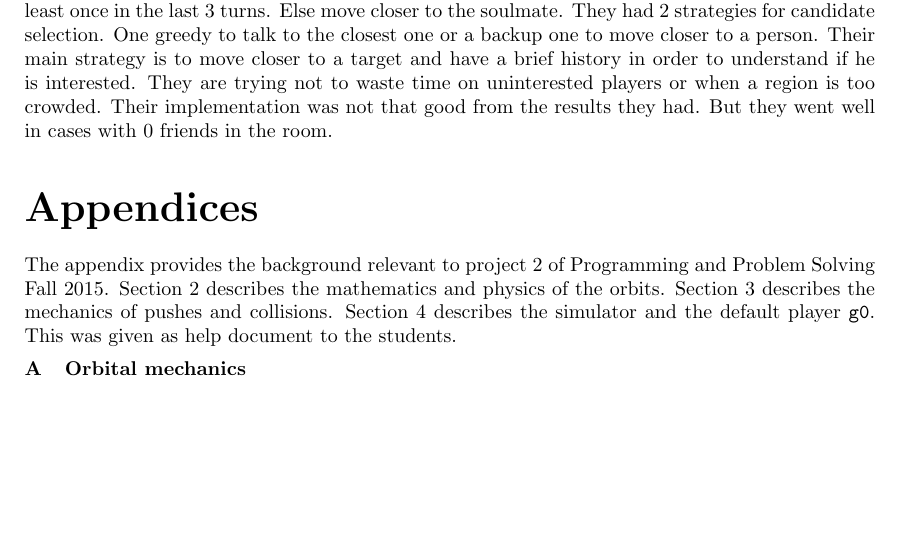
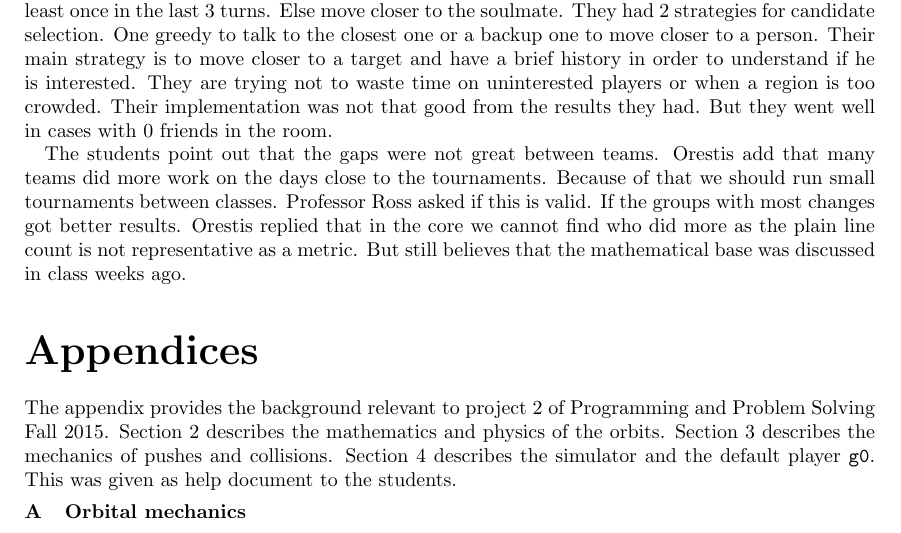
Before and after one commit to gkoloventzos/w4444_report, a LaTeX document (report.tex, which reads project4.tex): part of page 47 of 54, cut so that both start at the same text, the shorter picture padded with empty space. Compiled offline with pdfLaTeX.

Commit message:
last discussion with orestis and group of students

```diff
--- a/project4.tex
+++ b/project4.tex
@@ -550,3 +550,12 @@ order to understand if he is interested. They are trying not to waste time on
 uninterested players or when a region is too crowded. Their implementation
 was not that good from the results they had. But they went well in cases with
 0 friends in the room.
+
+
+The students point out that the gaps were not great between teams. Orestis add
+that many teams did more work on the days close to the tournaments. Because of
+that we should run small tournaments between classes. Professor Ross asked if
+this is valid. If the groups with most changes got better results. Orestis replied
+that in the core we cannot find who did more as the plain line count is not
+representative as a metric. But still believes that the mathematical base was
+discussed in class weeks ago.
```
